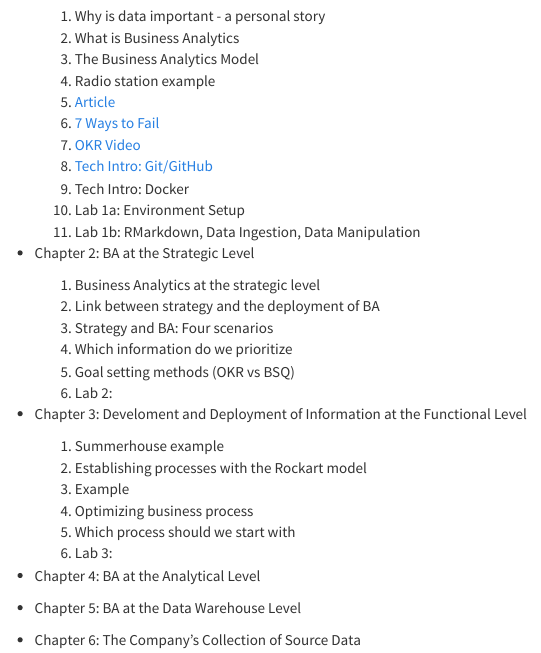
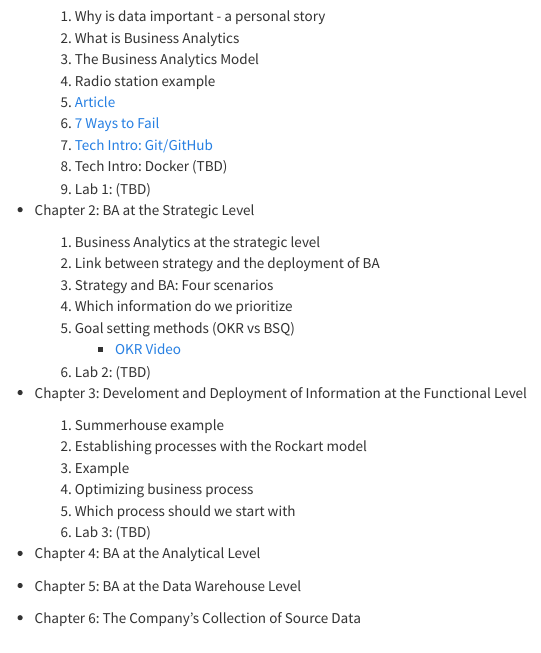
Before and after one commit to is6481/course_info, an R Markdown document (lecture_video_outline.Rmd): the page in a window 1100 px wide, from 230 px down. Rendered offline with R 4.5, knitr and Pandoc, with nearby package versions.

Commit message:
adjustments to schedule

```diff
--- a/lecture_video_outline.Rmd
+++ b/lecture_video_outline.Rmd
@@ -2,6 +2,7 @@
 title: "Lecture Video Outline"
 author: "Jeremy Morris"
 output:
+  word_document: default
   html_document:
     theme: cosmo
 ---
@@ -26,21 +26,21 @@ What do I want the course to be about?
     6. [Tech Intro: Git/GitHub](https://www.youtube.com/watch?v=BCQHnlnPusY)
-    7. Tech Intro: Docker
-    8. Lab 1a: Environment Setup
-    9. Lab 1b: RMarkdown, Data Ingestion, Data Manipulation
+    7. Tech Intro: Docker (TBD)
+    8. Lab 1: (TBD)
 * Chapter 2: BA at the Strategic Level
     1. Business Analytics at the strategic level
     2. Link between strategy and the deployment of BA
     3. Strategy and BA: Four scenarios
     4. Which information do we prioritize
     5. Goal setting methods (OKR vs BSQ)
-    6. Lab 2:
+        * [OKR Video](https://www.youtube.com/watch?v=L4N1q4RNi9I)
+    6. Lab 2: (TBD)
 * Chapter 3: Develoment and Deployment of Information at the Functional Level
     1. Summerhouse example
     2. Establishing processes with the Rockart model
     3. Example
     4. Optimizing business process
     6. Which process should we start with
-    7. Lab 3:
+    7. Lab 3: (TBD)
 * Chapter 4: BA at the Analytical Level
 * Chapter 5: BA at the Data Warehouse Level
 * Chapter 6: The Company's Collection of Source Data
```
Also changed, not shown: lecture_video_outline.Rmd (1 more changed lines).
